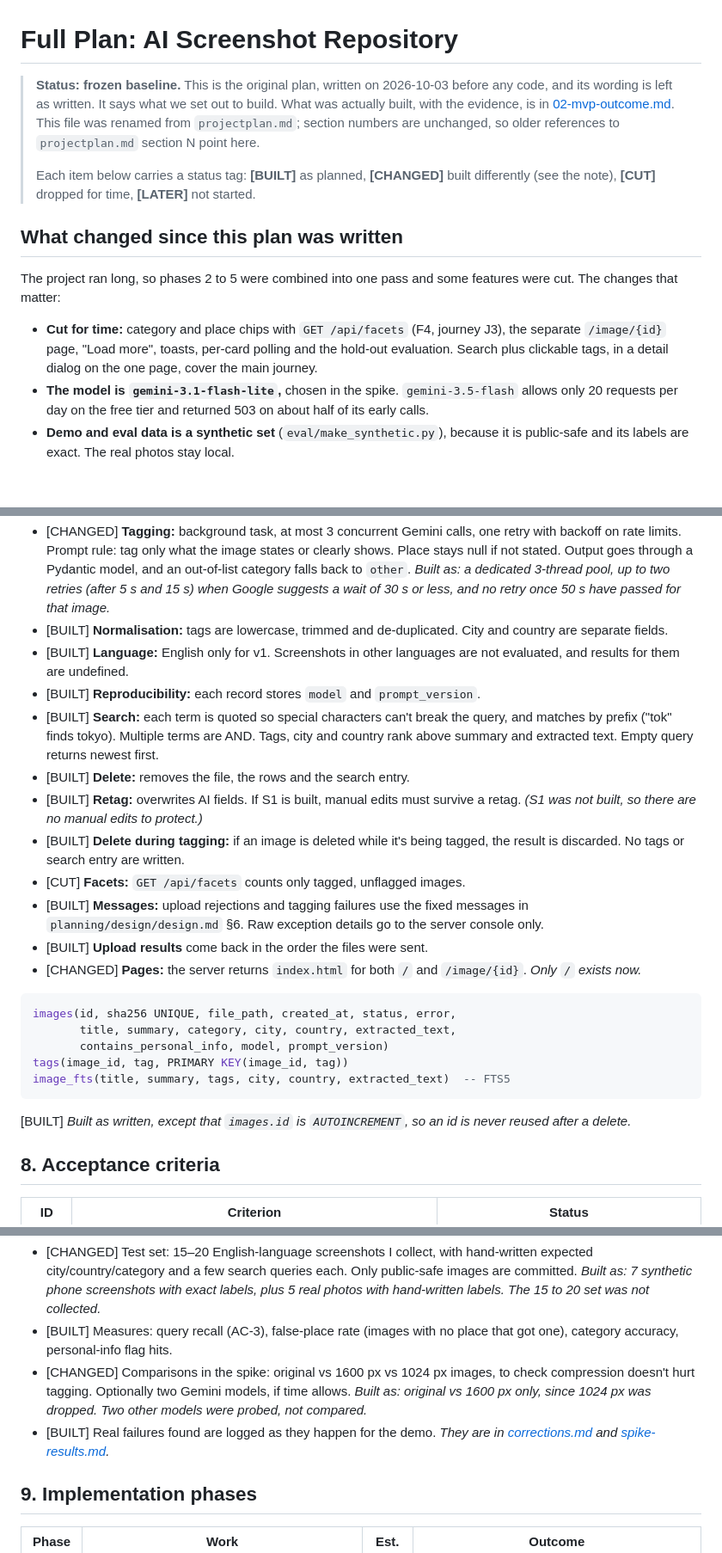
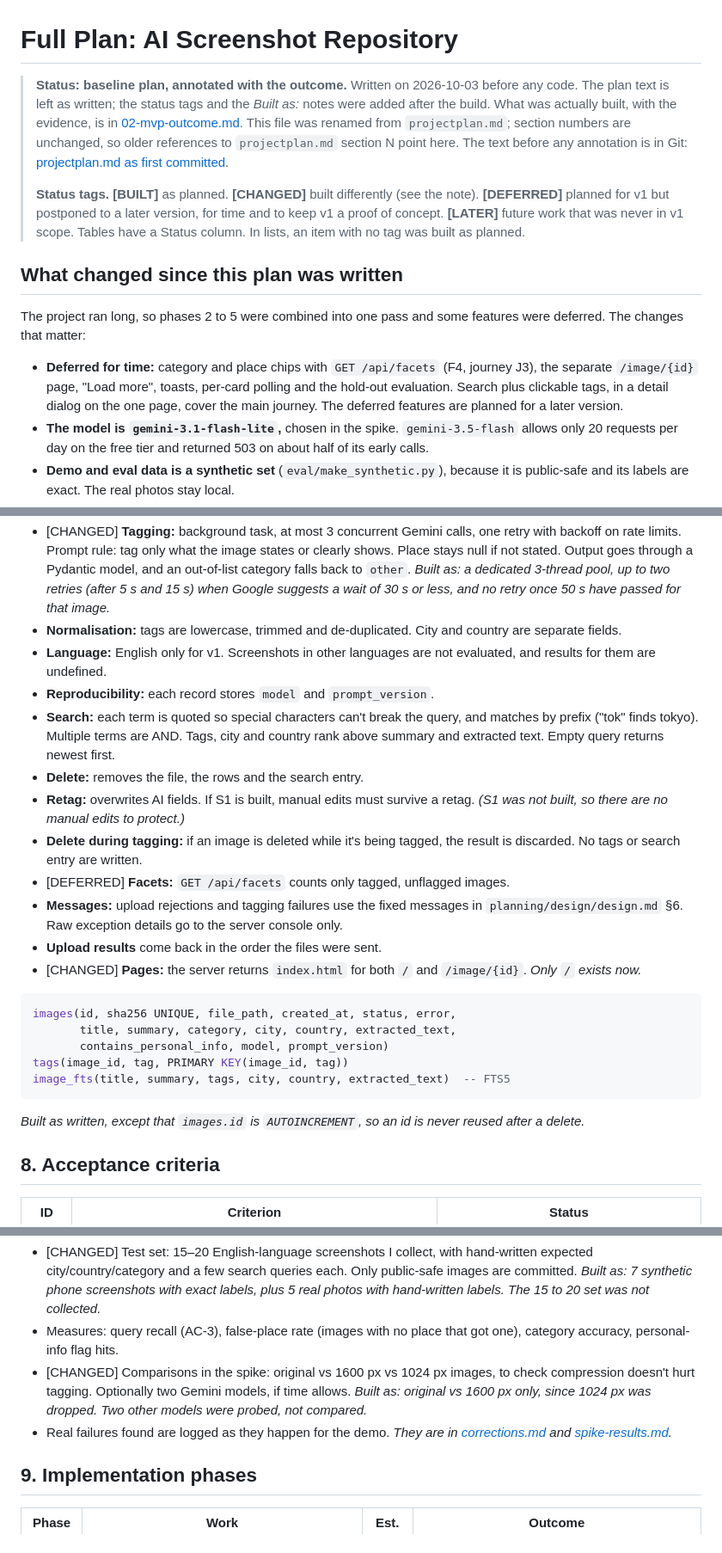
Before and after one commit to Wei-Hui-Yuan/ai-screenshot-repository, a Markdown page: planning/project_plan/01-full-plan.md, 3 parts joined by grey strips. Shown at 86% size. Drawn GitHub-style; blank space fills up the shorter version.

````diff
--- a/planning/project_plan/01-full-plan.md
+++ b/planning/project_plan/01-full-plan.md
@@ -1,12 +1,12 @@
 # Full Plan: AI Screenshot Repository
 
-> **Status: frozen baseline.** This is the original plan, written on 2026-10-03 before any code, and its wording is left as written. It says what we set out to build. What was actually built, with the evidence, is in [02-mvp-outcome.md](02-mvp-outcome.md). This file was renamed from `projectplan.md`; section numbers are unchanged, so older references to `projectplan.md` section N point here.
+> **Status: baseline plan, annotated with the outcome.** Written on 2026-10-03 before any code. The plan text is left as written; the status tags and the *Built as:* notes were added after the build. What was actually built, with the evidence, is in [02-mvp-outcome.md](02-mvp-outcome.md). This file was renamed from `projectplan.md`; section numbers are unchanged, so older references to `projectplan.md` section N point here. The text before any annotation is in Git: [projectplan.md as first committed](https://github.com/Wei-Hui-Yuan/ai-screenshot-repository/blob/a02c83dbde4c44d1b0787cc82a7af9968fc39d87/planning/project_plan/projectplan.md).
 >
-> Each item below carries a status tag: **[BUILT]** as planned, **[CHANGED]** built differently (see the note), **[CUT]** dropped for time, **[LATER]** not started.
+> **Status tags.** **[BUILT]** as planned. **[CHANGED]** built differently (see the note). **[DEFERRED]** planned for v1 but postponed to a later version, for time and to keep v1 a proof of concept. **[LATER]** future work that was never in v1 scope. Tables have a Status column. In lists, an item with no tag was built as planned.
 
 ## What changed since this plan was written
-The project ran long, so phases 2 to 5 were combined into one pass and some features were cut. The changes that matter:
-- **Cut for time:** category and place chips with `GET /api/facets` (F4, journey J3), the separate `/image/{id}` page, "Load more", toasts, per-card polling and the hold-out evaluation. Search plus clickable tags, in a detail dialog on the one page, cover the main journey.
+The project ran long, so phases 2 to 5 were combined into one pass and some features were deferred. The changes that matter:
+- **Deferred for time:** category and place chips with `GET /api/facets` (F4, journey J3), the separate `/image/{id}` page, "Load more", toasts, per-card polling and the hold-out evaluation. Search plus clickable tags, in a detail dialog on the one page, cover the main journey. The deferred features are planned for a later version.
 - **The model is `gemini-3.1-flash-lite`,** chosen in the spike. `gemini-3.5-flash` allows only 20 requests per day on the free tier and returned 503 on about half of its early calls.
 - **Demo and eval data is a synthetic set** (`eval/make_synthetic.py`), because it is public-safe and its labels are exact. The real photos stay local.
 - **Tagging had to learn about quotas:** it retries only when Google suggests a short wait, and gives up on an image after a deadline, because the free tier's daily limits are small and per model.
@@ -109,14 +109,14 @@ Evidence: [spike-results.md](../spike-results.md). How it was built: [02-mvp-out
 - [CHANGED] **Tagging:** background task, at most 3 concurrent Gemini calls, one retry with backoff on rate limits. Prompt rule: tag only what the image states or clearly shows. Place stays null if not stated. Output goes through a Pydantic model, and an out-of-list category falls back to `other`. *Built as: a dedicated 3-thread pool, up to two retries (after 5 s and 15 s) when Google suggests a wait of 30 s or less, and no retry once 50 s have passed for that image.*
-- [BUILT] **Normalisation:** tags are lowercase, trimmed and de-duplicated. City and country are separate fields.
-- [BUILT] **Language:** English only for v1. Screenshots in other languages are not evaluated, and results for them are undefined.
-- [BUILT] **Reproducibility:** each record stores `model` and `prompt_version`.
-- [BUILT] **Search:** each term is quoted so special characters can't break the query, and matches by prefix ("tok" finds tokyo). Multiple terms are AND. Tags, city and country rank above summary and extracted text. Empty query returns newest first.
-- [BUILT] **Delete:** removes the file, the rows and the search entry.
-- [BUILT] **Retag:** overwrites AI fields. If S1 is built, manual edits must survive a retag. *(S1 was not built, so there are no manual edits to protect.)*
-- [BUILT] **Delete during tagging:** if an image is deleted while it's being tagged, the result is discarded. No tags or search entry are written.
-- [CUT] **Facets:** `GET /api/facets` counts only tagged, unflagged images.
-- [BUILT] **Messages:** upload rejections and tagging failures use the fixed messages in `planning/design/design.md` §6. Raw exception details go to the server console only.
-- [BUILT] **Upload results** come back in the order the files were sent.
+- **Normalisation:** tags are lowercase, trimmed and de-duplicated. City and country are separate fields.
+- **Language:** English only for v1. Screenshots in other languages are not evaluated, and results for them are undefined.
+- **Reproducibility:** each record stores `model` and `prompt_version`.
+- **Search:** each term is quoted so special characters can't break the query, and matches by prefix ("tok" finds tokyo). Multiple terms are AND. Tags, city and country rank above summary and extracted text. Empty query returns newest first.
+- **Delete:** removes the file, the rows and the search entry.
+- **Retag:** overwrites AI fields. If S1 is built, manual edits must survive a retag. *(S1 was not built, so there are no manual edits to protect.)*
+- **Delete during tagging:** if an image is deleted while it's being tagged, the result is discarded. No tags or search entry are written.
+- [DEFERRED] **Facets:** `GET /api/facets` counts only tagged, unflagged images.
+- **Messages:** upload rejections and tagging failures use the fixed messages in `planning/design/design.md` §6. Raw exception details go to the server console only.
+- **Upload results** come back in the order the files were sent.
 - [CHANGED] **Pages:** the server returns `index.html` for both `/` and `/image/{id}`. *Only `/` exists now.*
 
 ```sql
@@ -127,7 +127,7 @@ tags(image_id, tag, PRIMARY KEY(image_id, tag))
 image_fts(title, summary, tags, city, country, extracted_text)  -- FTS5
 ```
 
-[BUILT] *Built as written, except that `images.id` is `AUTOINCREMENT`, so an id is never reused after a delete.*
+*Built as written, except that `images.id` is `AUTOINCREMENT`, so an id is never reused after a delete.*
 
 ## 8. Acceptance criteria
 | ID | Criterion | Status |
@@ -151,9 +151,9 @@ Evidence for each criterion is in [02-mvp-outcome.md](02-mvp-outcome.md#acceptan
 
 **Eval: how we judge Gemini's tagging**
 - [CHANGED] Test set: 15–20 English-language screenshots I collect, with hand-written expected city/country/category and a few search queries each. Only public-safe images are committed. *Built as: 7 synthetic phone screenshots with exact labels, plus 5 real photos with hand-written labels. The 15 to 20 set was not collected.*
-- [BUILT] Measures: query recall (AC-3), false-place rate (images with no place that got one), category accuracy, personal-info flag hits.
+- Measures: query recall (AC-3), false-place rate (images with no place that got one), category accuracy, personal-info flag hits.
 - [CHANGED] Comparisons in the spike: original vs 1600 px vs 1024 px images, to check compression doesn't hurt tagging. Optionally two Gemini models, if time allows. *Built as: original vs 1600 px only, since 1024 px was dropped. Two other models were probed, not compared.*
-- [BUILT] Real failures found are logged as they happen for the demo. *They are in [corrections.md](../corrections.md) and [spike-results.md](../spike-results.md).*
+- Real failures found are logged as they happen for the demo. *They are in [corrections.md](../corrections.md) and [spike-results.md](../spike-results.md).*
 
 ## 9. Implementation phases
 | Phase | Work | Est. | Outcome |
````
Also changed, not shown: other parts of planning/project_plan/01-full-plan.md (+25 -25 lines), planning/project_plan/02-mvp-outcome.md (+8 -6 lines), planning/spike-results.md (+3 -3 lines).
